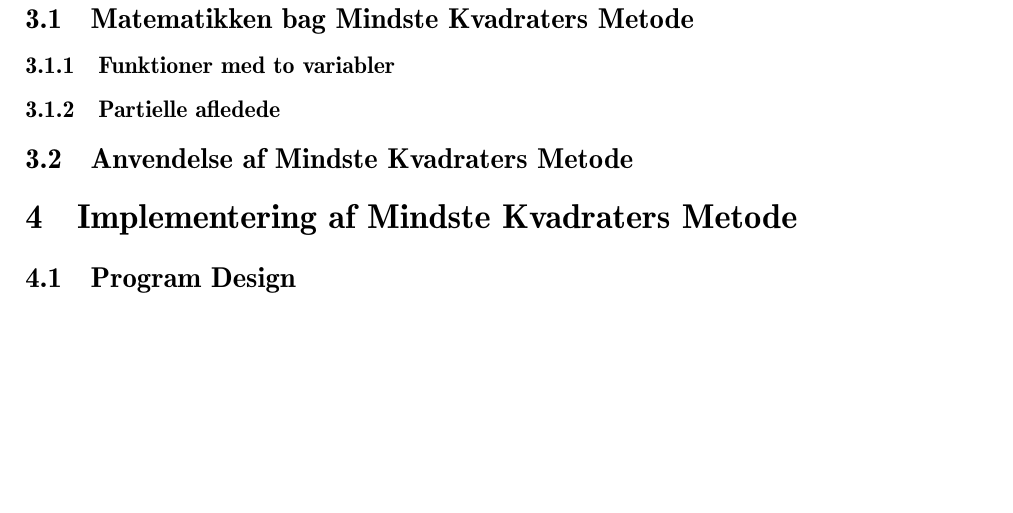
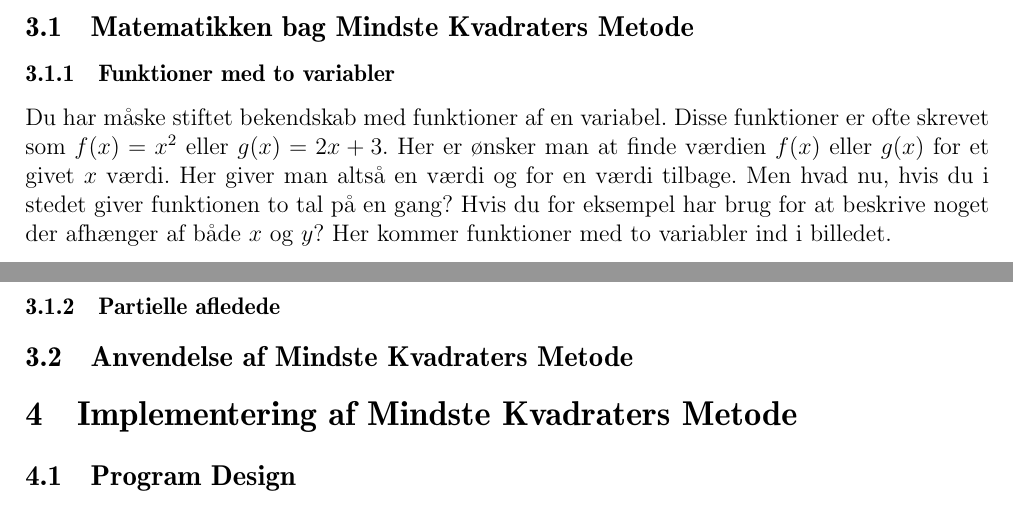
Before and after one commit to Krisser12311/mindste-kvadraters-metode-SOP, a LaTeX document (main.tex, which reads chapters/05Opgavebesvarelse.tex): part of page 5 of 6 before the commit and two parts of pages 4 and 5 of 6 after it, the two joined at a grey line, cut so that both start at the same text, the shorter picture padded with empty space. Compiled offline with pdfLaTeX.

Commit message:
Begyndt på funktioner af to variable

```diff
--- a/chapters/05Opgavebesvarelse.tex
+++ b/chapters/05Opgavebesvarelse.tex
@@ -6,6 +6,7 @@ Selvom at Galtons opdagelse var banebryende og introducerede begræbet regressio
 % Redegør for matematikken bag Mindste Kvadraters Metode
 
 \subsubsection{Funktioner med to variabler}
+Du har måske stiftet bekendskab med funktioner af en variabel. Disse funktioner er ofte skrevet som \begin{math}f(x) = x^2\end{math} eller \begin{math}g(x) = 2x + 3\end{math}. Her er ønsker man at finde værdien $f(x)$ eller $g(x)$ for et givet $x$ værdi. Her giver man altså en værdi og for en værdi tilbage. Men hvad nu, hvis du i stedet giver funktionen to tal på en gang? Hvis du for eksempel har brug for at beskrive noget  der afhænger af både $x$ og $y$? Her kommer funktioner med to variabler ind i billedet.
 % Redegør for funktioner med to variabler (Forklar forskellen mellem en- og to-dimensionelle funktioner) Introduktion til funktioner af to variable.
 
 \subsubsection{Partielle afledede}
```
